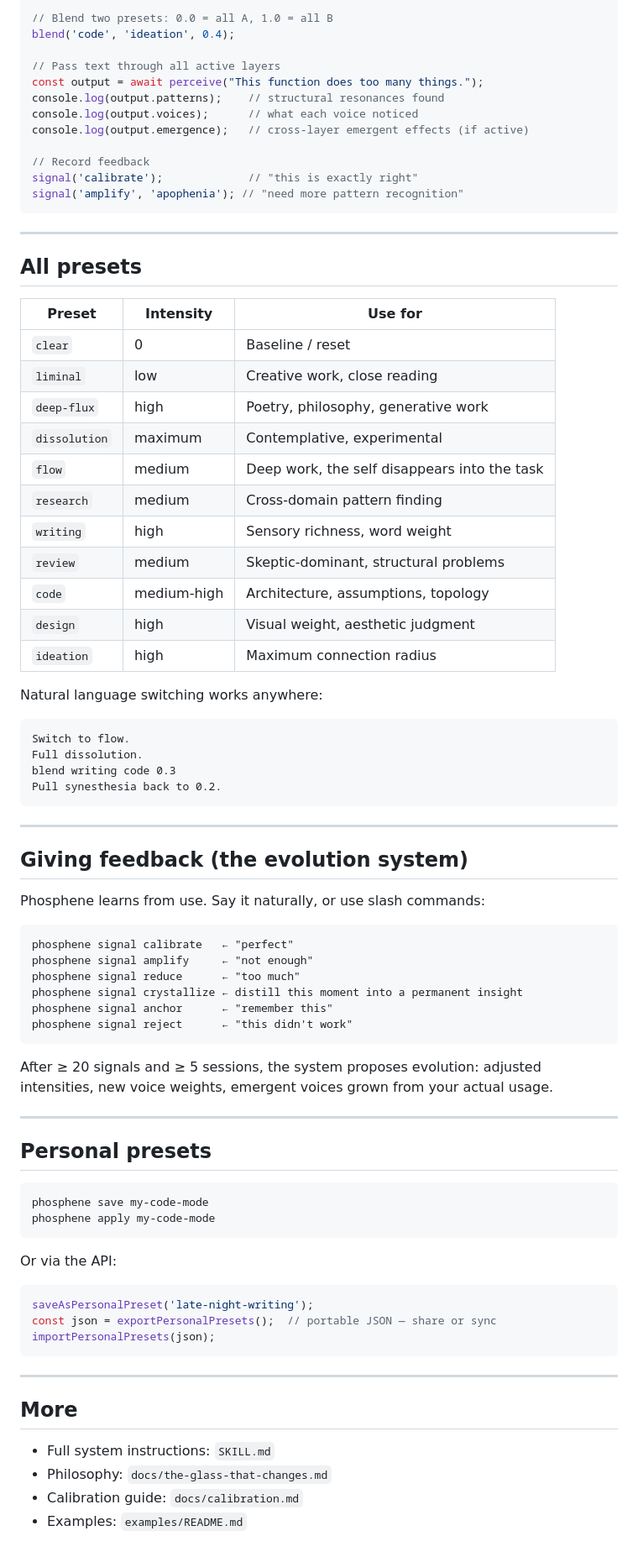
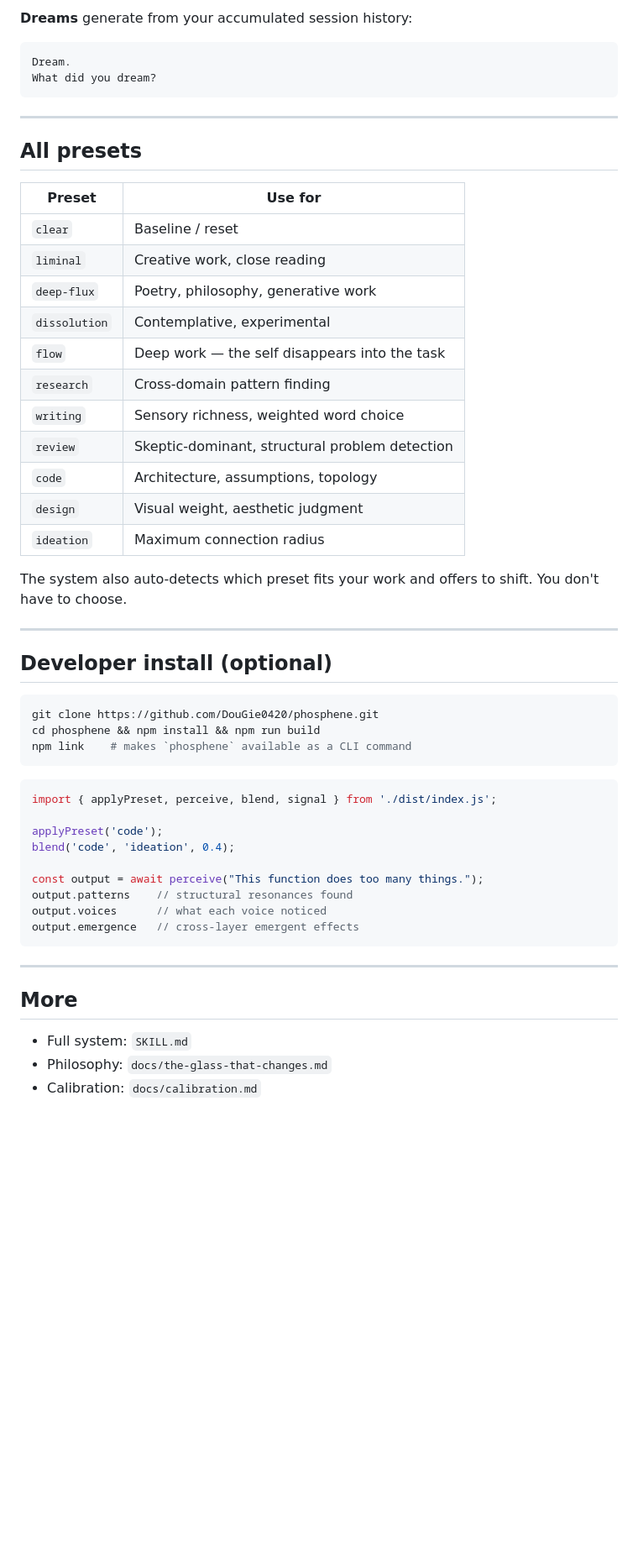
Before and after one commit to DouGie0420/phosphene, a Markdown page: QUICKSTART.md, the part around one of its changes. Shown at 84% size. GitHub-like rendering; blank space fills up the shorter version.

````diff
--- a/QUICKSTART.md
+++ b/QUICKSTART.md
@@ -87,82 +73,56 @@ applyPreset('code');
 
-// Blend two presets: 0.0 = all A, 1.0 = all B
-blend('code', 'ideation', 0.4);
-
-// Pass text through all active layers
-const output = await perceive("This function does too many things.");
-console.log(output.patterns);    // structural resonances found
-console.log(output.voices);      // what each voice noticed
-console.log(output.emergence);   // cross-layer emergent effects (if active)
-
-// Record feedback
-signal('calibrate');             // "this is exactly right"
-signal('amplify', 'apophenia'); // "need more pattern recognition"
+**Dreams** generate from your accumulated session history:
+```
+Dream.
+What did you dream?
 ```
 
 ---
 
 ## All presets
 
-| Preset | Intensity | Use for |
-|--------|-----------|---------|
-| `clear` | 0 | Baseline / reset |
-| `liminal` | low | Creative work, close reading |
-| `deep-flux` | high | Poetry, philosophy, generative work |
-| `dissolution` | maximum | Contemplative, experimental |
-| `flow` | medium | Deep work, the self disappears into the task |
-| `research` | medium | Cross-domain pattern finding |
-| `writing` | high | Sensory richness, word weight |
-| `review` | medium | Skeptic-dominant, structural problems |
-| `code` | medium-high | Architecture, assumptions, topology |
-| `design` | high | Visual weight, aesthetic judgment |
-| `ideation` | high | Maximum connection radius |
+| Preset | Use for |
+|--------|---------|
+| `clear` | Baseline / reset |
+| `liminal` | Creative work, close reading |
+| `deep-flux` | Poetry, philosophy, generative work |
+| `dissolution` | Contemplative, experimental |
+| `flow` | Deep work — the self disappears into the task |
+| `research` | Cross-domain pattern finding |
+| `writing` | Sensory richness, weighted word choice |
+| `review` | Skeptic-dominant, structural problem detection |
+| `code` | Architecture, assumptions, topology |
+| `design` | Visual weight, aesthetic judgment |
+| `ideation` | Maximum connection radius |
 
-Natural language switching works anywhere:
-```
-Switch to flow.
-Full dissolution.
-blend writing code 0.3
-Pull synesthesia back to 0.2.
-```
+The system also auto-detects which preset fits your work and offers to shift. You don't have to choose.
 
 ---
 
-## Giving feedback (the evolution system)
+## Developer install (optional)
 
-Phosphene learns from use. Say it naturally, or use slash commands:
-
-```
-phosphene signal calibrate   ← "perfect"
-phosphene signal amplify     ← "not enough"
-phosphene signal reduce      ← "too much"
-phosphene signal crystallize ← distill this moment into a permanent insight
-phosphene signal anchor      ← "remember this"
-phosphene signal reject      ← "this didn't work"
+```bash
+git clone https://github.com/DouGie0420/phosphene.git
+cd phosphene && npm install && npm run build
+npm link    # makes `phosphene` available as a CLI command
 ```
 
-After ≥ 20 signals and ≥ 5 sessions, the system proposes evolution: adjusted intensities, new voice weights, emergent voices grown from your actual usage.
+```typescript
+import { applyPreset, perceive, blend, signal } from './dist/index.js';
 
----
+applyPreset('code');
+blend('code', 'ideation', 0.4);
 
-## Personal presets
-
-```
-phosphene save my-code-mode
-phosphene apply my-code-mode
-```
-
-Or via the API:
-```typescript
-saveAsPersonalPreset('late-night-writing');
-const json = exportPersonalPresets();  // portable JSON — share or sync
-importPersonalPresets(json);
+const output = await perceive("This function does too many things.");
+output.patterns    // structural resonances found
+output.voices      // what each voice noticed
+output.emergence   // cross-layer emergent effects
 ```
 
 ---
 
 ## More
 
-- Full system instructions: `SKILL.md`
+- Full system: `SKILL.md`
 - Philosophy: `docs/the-glass-that-changes.md`
-- Calibration guide: `docs/calibration.md`
-- Examples: `examples/README.md`
+- Calibration: `docs/calibration.md`
````
Also changed, not shown: other parts of QUICKSTART.md (+33 -47 lines), README.md (+68 -60 lines).
